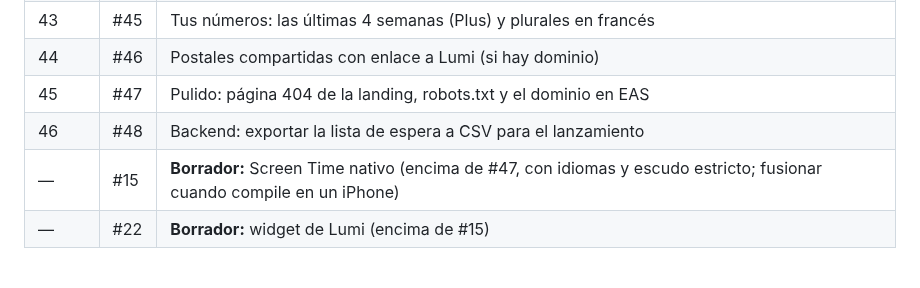
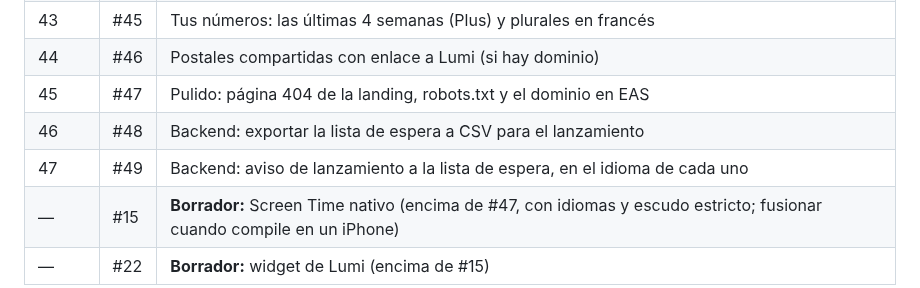
Before and after one commit to MniSantiago/Lumi, a Markdown page: PROCESO.md, the part around the change. Drawn GitHub-style; blank space fills up the shorter version.

Commit message:
PROCESO.md: PR 49
Co-Authored-By: Claude Opus 5.5 <noreply@anthropic.com>
Claude-Session: https://claude.ai/code/session_011sBrLBaobHT4p4Jo64PZQL

```diff
--- a/PROCESO.md
+++ b/PROCESO.md
@@ -150,6 +150,7 @@ Están apilados: cada uno va encima del anterior. Al fusionar uno, GitHub cambia
 | 44 | #46 | Postales compartidas con enlace a Lumi (si hay dominio) |
 | 45 | #47 | Pulido: página 404 de la landing, robots.txt y el dominio en EAS |
 | 46 | #48 | Backend: exportar la lista de espera a CSV para el lanzamiento |
+| 47 | #49 | Backend: aviso de lanzamiento a la lista de espera, en el idioma de cada uno |
 | — | #15 | **Borrador:** Screen Time nativo (encima de #47, con idiomas y escudo estricto; fusionar cuando compile en un iPhone) |
 | — | #22 | **Borrador:** widget de Lumi (encima de #15) |
 
```
